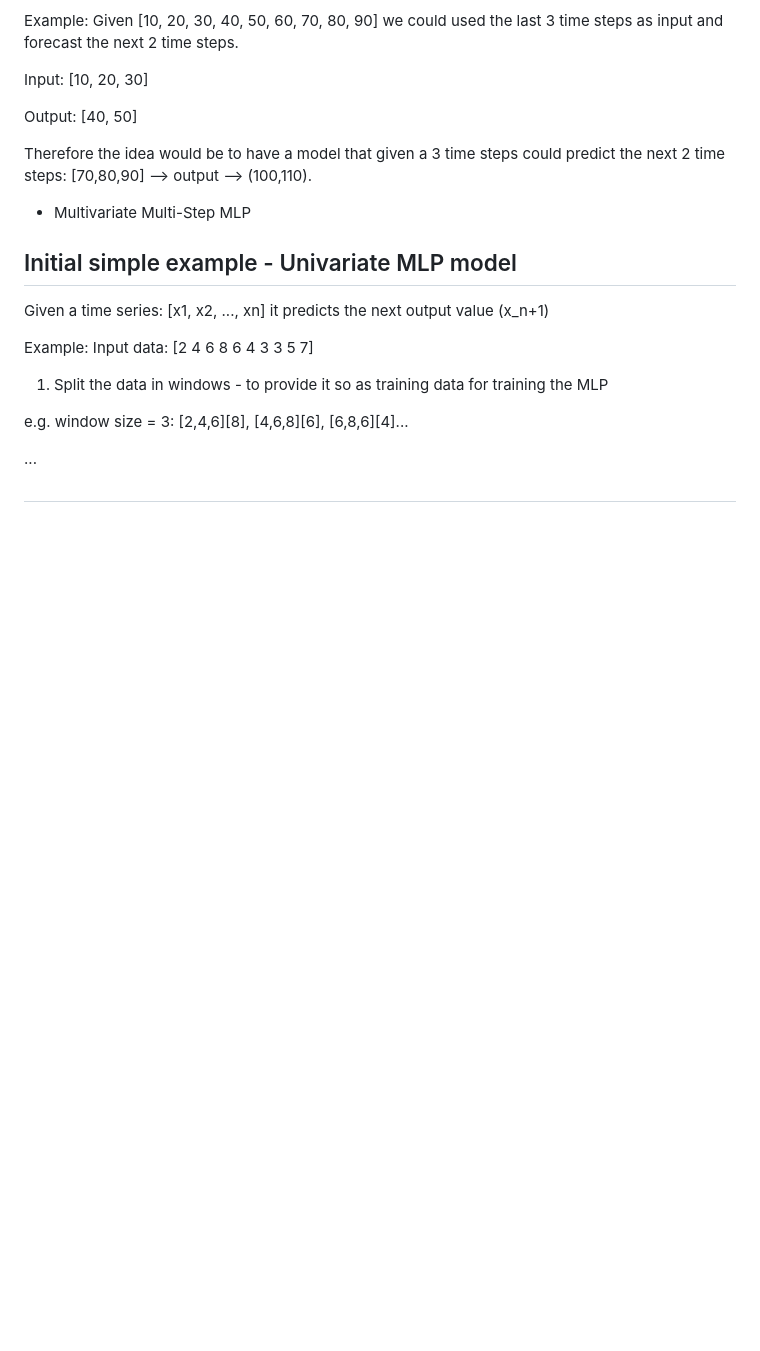
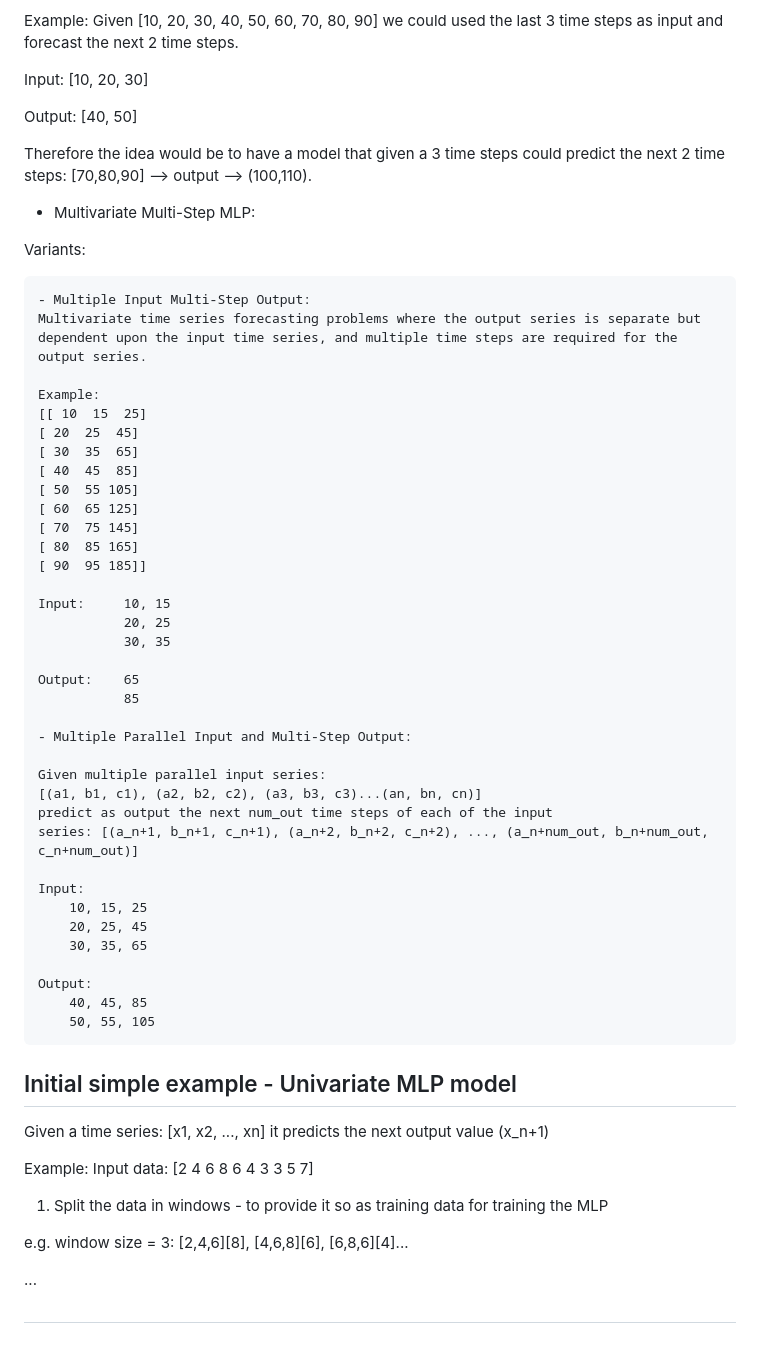
Before and after one commit to AdriaCoding/ADM-Notebook, a Markdown page: references.md, the part around one of its changes. Drawn GitHub-style; blank space fills up the shorter version.

```diff
--- a/references.md
+++ b/references.md
@@ -172,7 +204,46 @@ Output: [40, 50]
 Therefore the idea would be to have a model that given a 3 time steps could predict
 the next 2 time steps: [70,80,90] --> output --> (100,110).
 
-- Multivariate Multi-Step MLP
+- Multivariate Multi-Step MLP:
+
+Variants:
+
+    - Multiple Input Multi-Step Output:
+    Multivariate time series forecasting problems where the output series is separate but dependent upon the input time series, and multiple time steps are required for the output series.
+
+    Example:
+    [[ 10  15  25]
+    [ 20  25  45]
+    [ 30  35  65]
+    [ 40  45  85]
+    [ 50  55 105]
+    [ 60  65 125]
+    [ 70  75 145]
+    [ 80  85 165]
+    [ 90  95 185]]
+
+    Input:     10, 15
+               20, 25
+               30, 35
+
+    Output:    65
+               85
+
+    - Multiple Parallel Input and Multi-Step Output:
+
+    Given multiple parallel input series:
+    [(a1, b1, c1), (a2, b2, c2), (a3, b3, c3)...(an, bn, cn)]
+    predict as output the next num_out time steps of each of the input
+    series: [(a_n+1, b_n+1, c_n+1), (a_n+2, b_n+2, c_n+2), ..., (a_n+num_out, b_n+num_out, c_n+num_out)]
+
+    Input:
+        10, 15, 25
+        20, 25, 45
+        30, 35, 65
+
+    Output:
+        40, 45, 85
+        50, 55, 105
 
 ## Initial simple example - Univariate MLP model
 
```
Also changed, not shown: other parts of references.md (+32 -0 lines).
